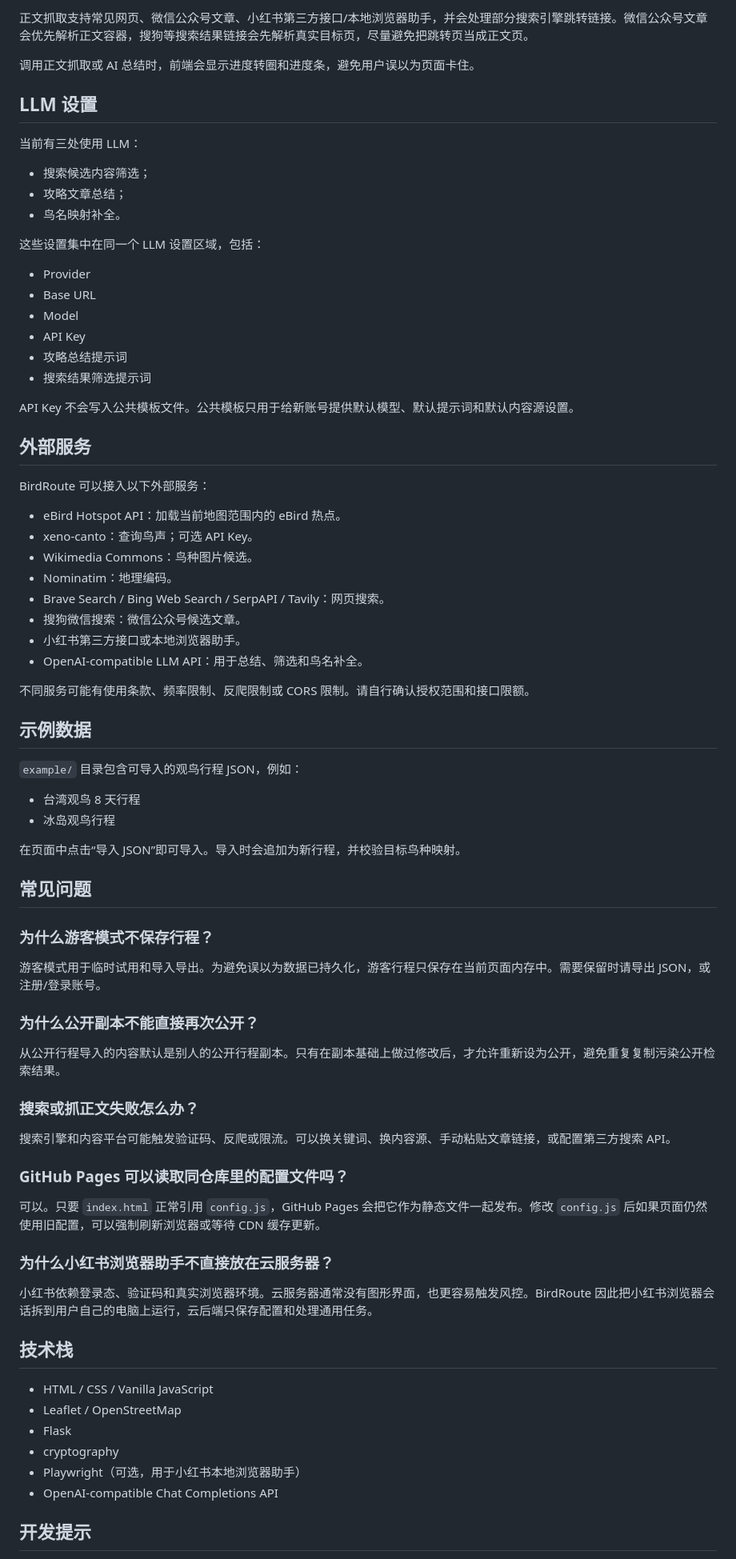
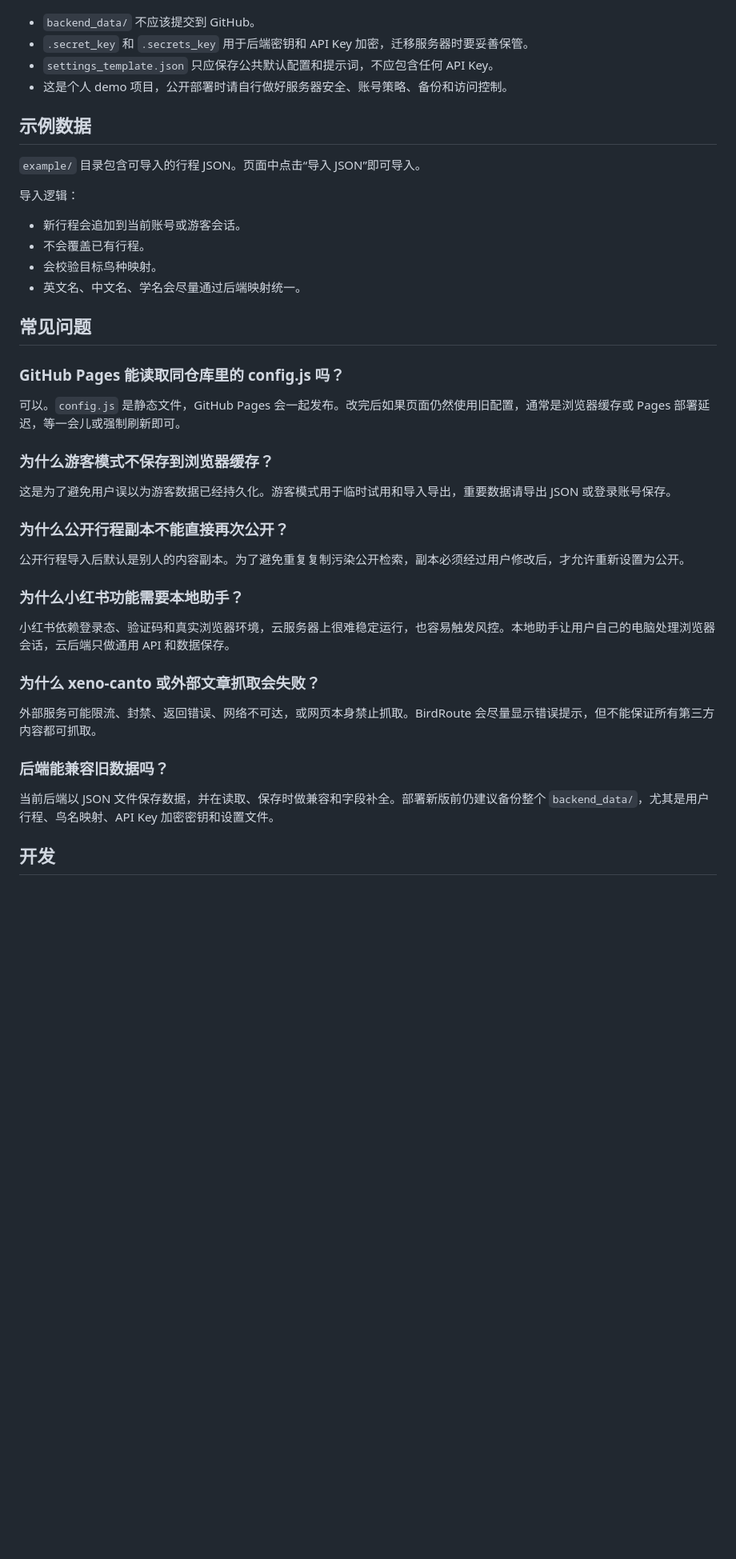
Before and after one commit to IndanthronBlue/BirdRoute, a Markdown page: README.md, the part around one of its changes. Shown at 80% size. Drawn GitHub-style; blank space fills up the shorter version.

```diff
--- a/README.md
+++ b/README.md
@@ -270,80 +528,44 @@ BirdRoute 不把鸟名表硬编码在前端。鸟名映射由后端全局维护
-正文抓取支持常见网页、微信公众号文章、小红书第三方接口/本地浏览器助手，并会处理部分搜索引擎跳转链接。微信公众号文章会优先解析正文容器，搜狗等搜索结果链接会先解析真实目标页，尽量避免把跳转页当成正文页。
-
-调用正文抓取或 AI 总结时，前端会显示进度转圈和进度条，避免用户误以为页面卡住。
-
-## LLM 设置
-
-当前有三处使用 LLM：
-
-- 搜索候选内容筛选；
-- 攻略文章总结；
-- 鸟名映射补全。
-
-这些设置集中在同一个 LLM 设置区域，包括：
-
-- Provider
-- Base URL
-- Model
-- API Key
-- 攻略总结提示词
-- 搜索结果筛选提示词
-
-API Key 不会写入公共模板文件。公共模板只用于给新账号提供默认模型、默认提示词和默认内容源设置。
-
-## 外部服务
-
-BirdRoute 可以接入以下外部服务：
-
-- eBird Hotspot API：加载当前地图范围内的 eBird 热点。
-- xeno-canto：查询鸟声；可选 API Key。
-- Wikimedia Commons：鸟种图片候选。
-- Nominatim：地理编码。
-- Brave Search / Bing Web Search / SerpAPI / Tavily：网页搜索。
-- 搜狗微信搜索：微信公众号候选文章。
-- 小红书第三方接口或本地浏览器助手。
-- OpenAI-compatible LLM API：用于总结、筛选和鸟名补全。
-
-不同服务可能有使用条款、频率限制、反爬限制或 CORS 限制。请自行确认授权范围和接口限额。
+- `backend_data/` 不应该提交到 GitHub。
+- `.secret_key` 和 `.secrets_key` 用于后端密钥和 API Key 加密，迁移服务器时要妥善保管。
+- `settings_template.json` 只应保存公共默认配置和提示词，不应包含任何 API Key。
+- 这是个人 demo 项目，公开部署时请自行做好服务器安全、账号策略、备份和访问控制。
 
 ## 示例数据
 
-`example/` 目录包含可导入的观鸟行程 JSON，例如：
+`example/` 目录包含可导入的行程 JSON。页面中点击“导入 JSON”即可导入。
 
-- 台湾观鸟 8 天行程
-- 冰岛观鸟行程
+导入逻辑：
 
-在页面中点击“导入 JSON”即可导入。导入时会追加为新行程，并校验目标鸟种映射。
+- 新行程会追加到当前账号或游客会话。
+- 不会覆盖已有行程。
+- 会校验目标鸟种映射。
+- 英文名、中文名、学名会尽量通过后端映射统一。
 
 ## 常见问题
 
-### 为什么游客模式不保存行程？
+### GitHub Pages 能读取同仓库里的 config.js 吗？
 
-游客模式用于临时试用和导入导出。为避免误以为数据已持久化，游客行程只保存在当前页面内存中。需要保留时请导出 JSON，或注册/登录账号。
+可以。`config.js` 是静态文件，GitHub Pages 会一起发布。改完后如果页面仍然使用旧配置，通常是浏览器缓存或 Pages 部署延迟，等一会儿或强制刷新即可。
 
-### 为什么公开副本不能直接再次公开？
+### 为什么游客模式不保存到浏览器缓存？
 
-从公开行程导入的内容默认是别人的公开行程副本。只有在副本基础上做过修改后，才允许重新设为公开，避免重复复制污染公开检索结果。
+这是为了避免用户误以为游客数据已经持久化。游客模式用于临时试用和导入导出，重要数据请导出 JSON 或登录账号保存。
 
-### 搜索或抓正文失败怎么办？
+### 为什么公开行程副本不能直接再次公开？
 
-搜索引擎和内容平台可能触发验证码、反爬或限流。可以换关键词、换内容源、手动粘贴文章链接，或配置第三方搜索 API。
+公开行程导入后默认是别人的内容副本。为了避免重复复制污染公开检索，副本必须经过用户修改后，才允许重新设置为公开。
 
-### GitHub Pages 可以读取同仓库里的配置文件吗？
+### 为什么小红书功能需要本地助手？
 
-可以。只要 `index.html` 正常引用 `config.js`，GitHub Pages 会把它作为静态文件一起发布。修改 `config.js` 后如果页面仍然使用旧配置，可以强制刷新浏览器或等待 CDN 缓存更新。
+小红书依赖登录态、验证码和真实浏览器环境，云服务器上很难稳定运行，也容易触发风控。本地助手让用户自己的电脑处理浏览器会话，云后端只做通用 API 和数据保存。
 
-### 为什么小红书浏览器助手不直接放在云服务器？
+### 为什么 xeno-canto 或外部文章抓取会失败？
 
-小红书依赖登录态、验证码和真实浏览器环境。云服务器通常没有图形界面，也更容易触发风控。BirdRoute 因此把小红书浏览器会话拆到用户自己的电脑上运行，云后端只保存配置和处理通用任务。
+外部服务可能限流、封禁、返回错误、网络不可达，或网页本身禁止抓取。BirdRoute 会尽量显示错误提示，但不能保证所有第三方内容都可抓取。
 
-## 技术栈
+### 后端能兼容旧数据吗？
 
-- HTML / CSS / Vanilla JavaScript
-- Leaflet / OpenStreetMap
-- Flask
-- cryptography
-- Playwright（可选，用于小红书本地浏览器助手）
-- OpenAI-compatible Chat Completions API
+当前后端以 JSON 文件保存数据，并在读取、保存时做兼容和字段补全。部署新版前仍建议备份整个 `backend_data/`，尤其是用户行程、鸟名映射、API Key 加密密钥和设置文件。
 
-## 开发提示
+## 开发
 
```
Also changed, not shown: other parts of README.md (+455 -176 lines).
